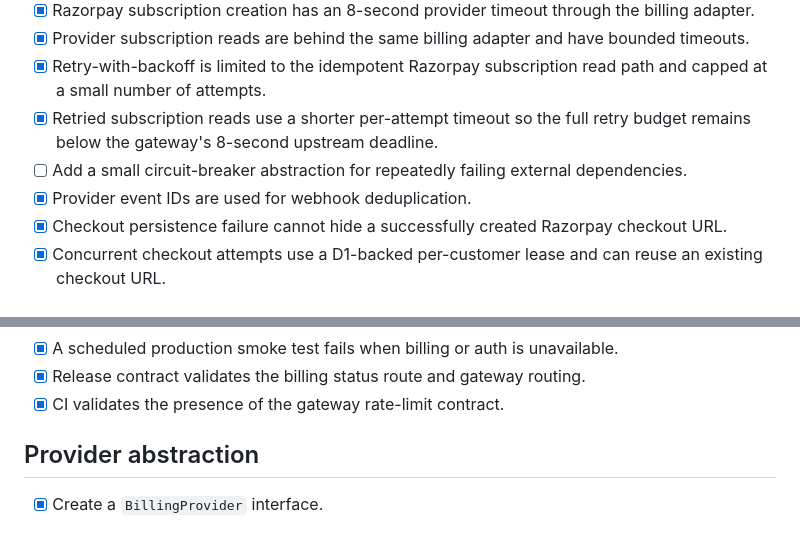
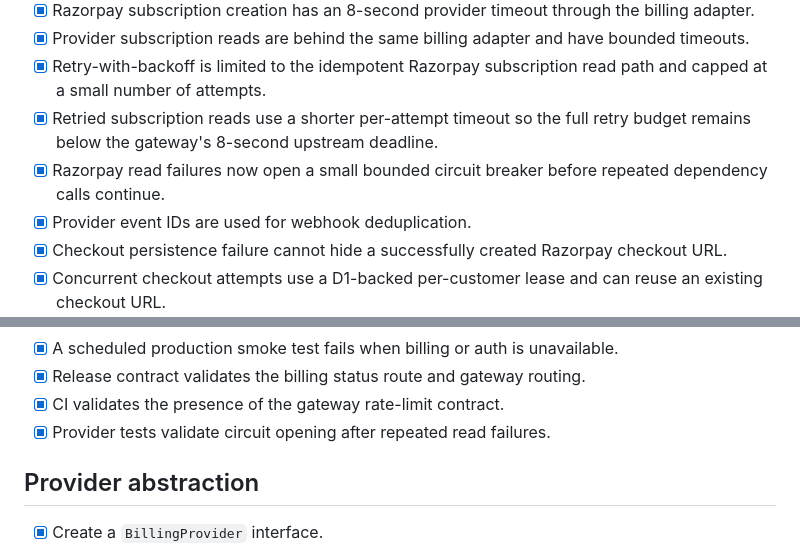
Before and after one commit to manikandanruki2004-ship-it/momentum-api-public, a Markdown page: docs/ENGINEERING-CHECKLIST.md, 2 parts joined by grey strips. Rendered like a GitHub page.

Commit message:
Mark Razorpay read circuit breaker complete

```diff
--- a/docs/ENGINEERING-CHECKLIST.md
+++ b/docs/ENGINEERING-CHECKLIST.md
@@ -61,7 +61,7 @@ This is the implementation checklist derived from the supplied engineering-block
 - [x] Provider subscription reads are behind the same billing adapter and have bounded timeouts.
 - [x] Retry-with-backoff is limited to the idempotent Razorpay subscription read path and capped at a small number of attempts.
 - [x] Retried subscription reads use a shorter per-attempt timeout so the full retry budget remains below the gateway's 8-second upstream deadline.
-- [ ] Add a small circuit-breaker abstraction for repeatedly failing external dependencies.
+- [x] Razorpay read failures now open a small bounded circuit breaker before repeated dependency calls continue.
 - [x] Provider event IDs are used for webhook deduplication.
 - [x] Checkout persistence failure cannot hide a successfully created Razorpay checkout URL.
 - [x] Concurrent checkout attempts use a D1-backed per-customer lease and can reuse an existing checkout URL.
@@ -103,6 +103,7 @@ This is the implementation checklist derived from the supplied engineering-block
 - [x] A scheduled production smoke test fails when billing or auth is unavailable.
 - [x] Release contract validates the billing status route and gateway routing.
 - [x] CI validates the presence of the gateway rate-limit contract.
+- [x] Provider tests validate circuit opening after repeated read failures.
 
 ## Provider abstraction
 
```
